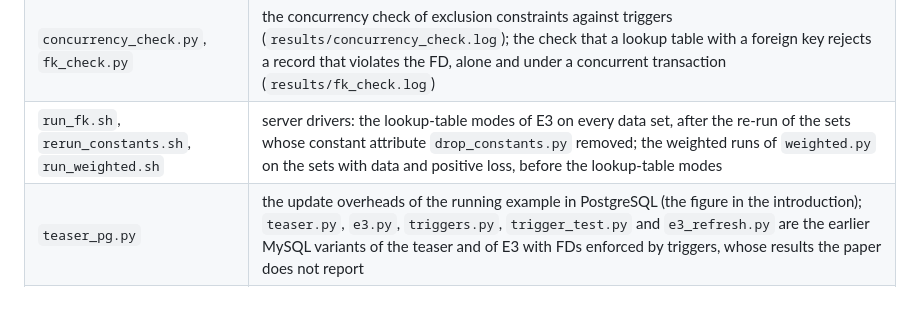
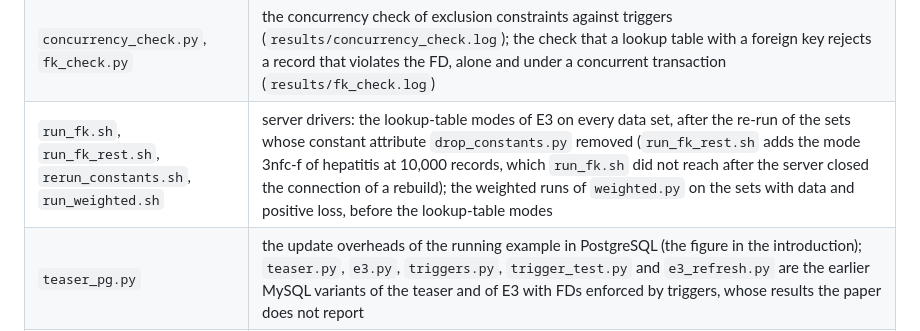
Before and after one commit to zhuoxingzhang/bounded-loss-bcnf, a Markdown page: README.md, the part around the change. GitHub-like rendering; blank space fills up the shorter version.

Commit message:
README: run_fk_rest.sh

```diff
--- a/README.md
+++ b/README.md
@@ -47,7 +47,7 @@ relative to their own location, so any working directory works.
 | `e4.py` | experiment E4: the integrity risk of the designs under random updates; `results/e4_<set>.jsonl` |
 | `weighted.py` | `Repair` and `Drop` under weights from random updates: the weight of a minimal FD is one plus the number of updates that violate it on the weighting seeds, and the designs are evaluated as in E4 on the disjoint evaluation seeds together with the unit-weight designs; `results/weighted_<set>.jsonl` |
 | `concurrency_check.py`, `fk_check.py` | the concurrency check of exclusion constraints against triggers (`results/concurrency_check.log`); the check that a lookup table with a foreign key rejects a record that violates the FD, alone and under a concurrent transaction (`results/fk_check.log`) |
-| `run_fk.sh`, `rerun_constants.sh`, `run_weighted.sh` | server drivers: the lookup-table modes of E3 on every data set, after the re-run of the sets whose constant attribute `drop_constants.py` removed; the weighted runs of `weighted.py` on the sets with data and positive loss, before the lookup-table modes |
+| `run_fk.sh`, `run_fk_rest.sh`, `rerun_constants.sh`, `run_weighted.sh` | server drivers: the lookup-table modes of E3 on every data set, after the re-run of the sets whose constant attribute `drop_constants.py` removed (`run_fk_rest.sh` adds the mode 3nfc-f of hepatitis at 10,000 records, which `run_fk.sh` did not reach after the server closed the connection of a rebuild); the weighted runs of `weighted.py` on the sets with data and positive loss, before the lookup-table modes |
 | `teaser_pg.py` | the update overheads of the running example in PostgreSQL (the figure in the introduction); `teaser.py`, `e3.py`, `triggers.py`, `trigger_test.py` and `e3_refresh.py` are the earlier MySQL variants of the teaser and of E3 with FDs enforced by triggers, whose results the paper does not report |
 | `paper_tables.py`, `paper_figures.py` | the tables (`results/table_*.tex`) and figures (`results/fig_*.tex`) of the paper from the records in `results/` |
 | `e1_relaunch.sh`, `load_lineitem.sh`, `mysqld_stat.sh` | server scripts: re-run E1 on given sets, load the HPI lineitem dump into MySQL (`MYSQL_BIN`, `MYSQL_CNF`, `DUMP_DIR`), sample the memory of the MySQL server |
```
